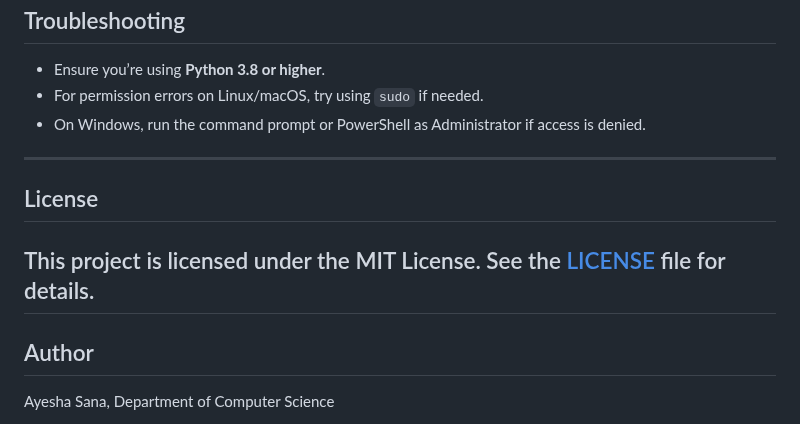
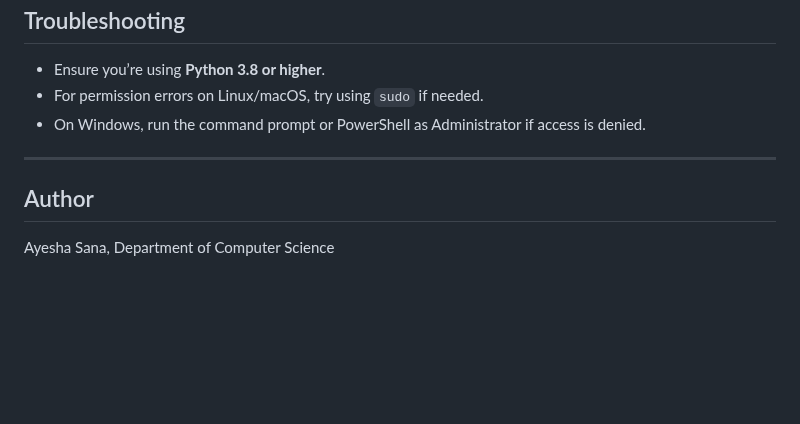
Before and after one commit to william-levine/COM3524-team-14, a Markdown page: README.md, the part around the change. Drawn GitHub-style; blank space fills up the shorter version.

```diff
--- a/README.md
+++ b/README.md
@@ -175,10 +175,5 @@ This will display a menu or command-line interface for interacting with the avai
 - On Windows, run the command prompt or PowerShell as Administrator if access is denied.
 
 ---
-## License
-
-This project is licensed under the MIT License. See the [LICENSE](LICENSE) file for details.
----
-
 ## Author
 Ayesha Sana, Department of Computer Science
```
